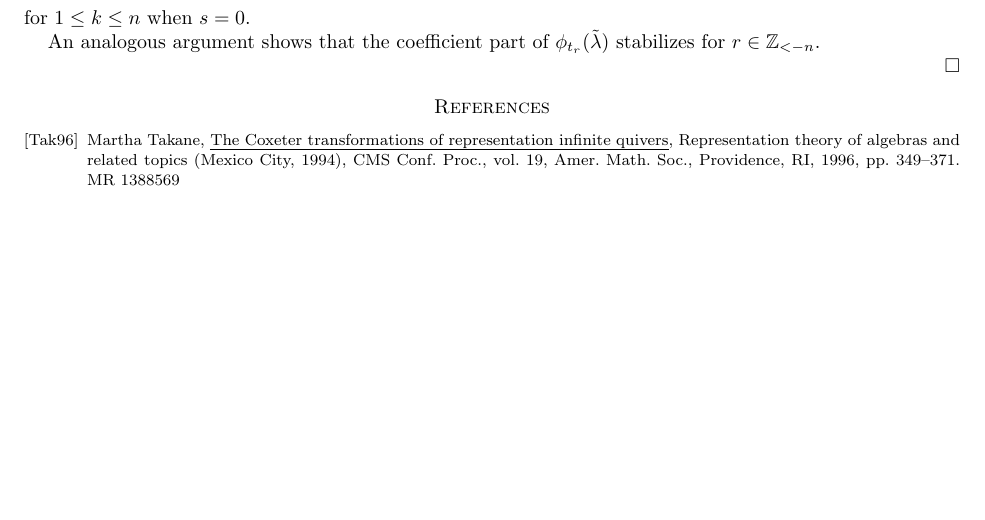
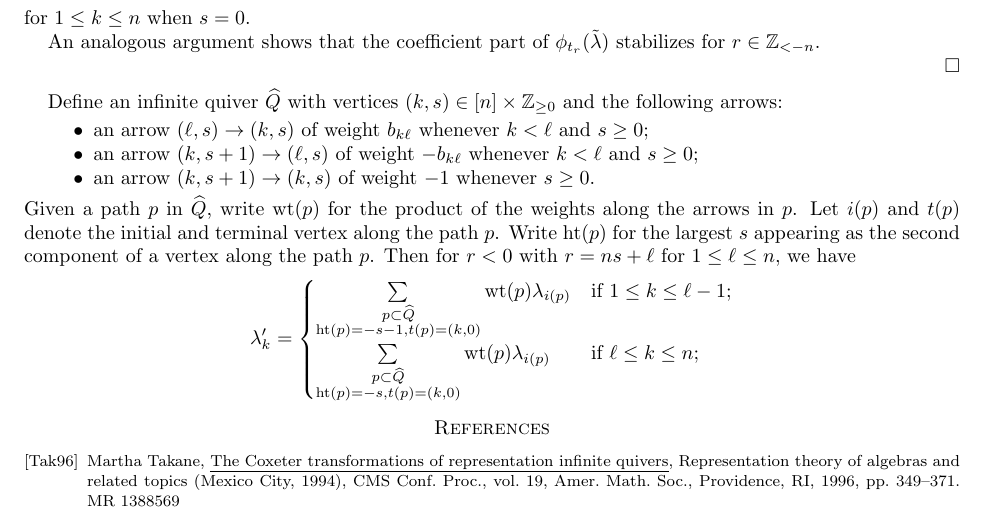
Before and after one commit to drupel/DominanceRegions, a LaTeX paper (affine_dominance.tex): part of page 8 of 8, cut so that both start at the same text, the shorter picture padded with empty space. Compiled offline with pdfLaTeX.

Commit message:
Something much nicer

```diff
--- a/affine_dominance.tex
+++ b/affine_dominance.tex
@@ -494,6 +494,18 @@
 
   \end{proof}
 
+  Define an infinite quiver $\widehat{Q}$ with vertices $(k,s)\in [n]\times\ZZ_{\ge0}$ and the following arrows:
+  \begin{itemize}
+    \item an arrow $(\ell,s)\to (k,s)$ of weight $b_{k\ell}$ whenever $k<\ell$ and $s\ge0$;
+    \item an arrow $(k,s+1)\to (\ell,s)$ of weight $-b_{k\ell}$ whenever $k<\ell$ and $s\ge0$;
+    \item an arrow $(k,s+1)\to (k,s)$ of weight $-1$ whenever $s\ge0$.
+  \end{itemize}
+  Given a path $p$ in $\widehat{Q}$, write $\wt(p)$ for the product of the weights along the arrows in $p$.
+  Let $i(p)$ and $t(p)$ denote the initial and terminal vertex along the path $p$.
+  Write $\hgt(p)$ for the largest $s$ appearing as the second component of a vertex along the path $p$.
+  Then for $r<0$ with $r=ns+\ell$ for $1\le\ell\le n$, we have
+  \[\lambda'_k=\begin{cases}\sum\limits_{\substack{p\subset\widehat{Q}\\ \hgt(p)=-s-1, t(p)=(k,0)}}\wt(p)\lambda_{i(p)} & \text{if $1\le k\le\ell-1$;}\\ \sum\limits_{\substack{p\subset\widehat{Q}\\ \hgt(p)=-s, t(p)=(k,0)}}\wt(p)\lambda_{i(p)} & \text{if $\ell\le k\le n$;} \end{cases}\]
+
 \bibliographystyle{amsalpha}
 \bibliography{bibliography}
 
```
